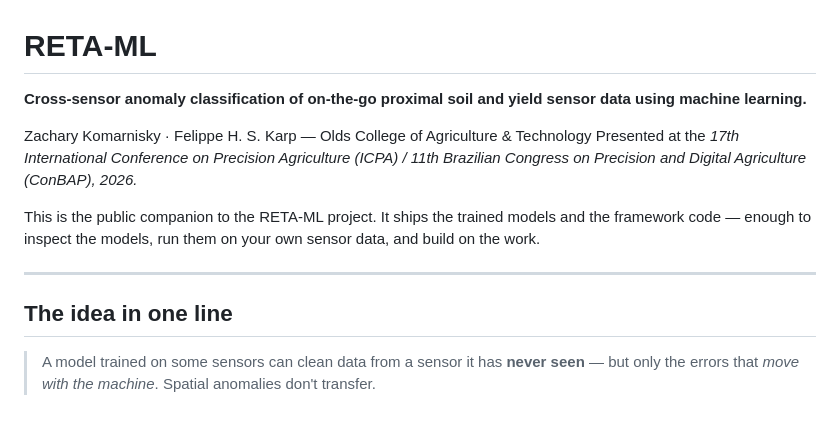
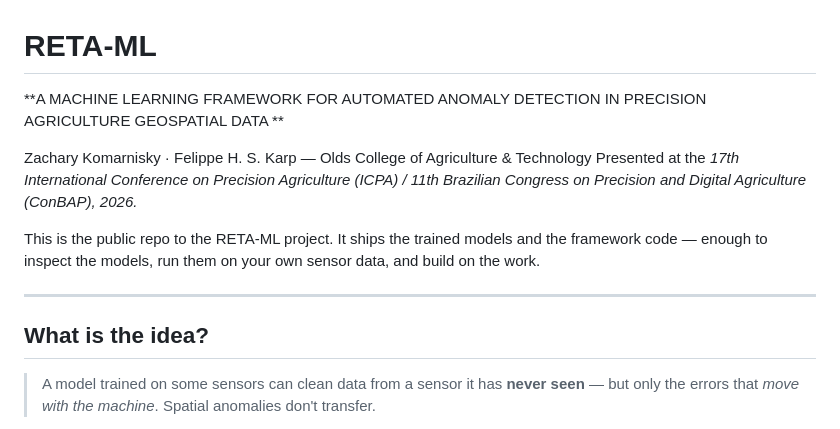
Before and after one commit to Dozer3530/RETA-ML, a Markdown page: README.md, the part around the change. Rendered like a GitHub page.

Commit message:
Revise README for clarity and project focus
Updated project description and section titles in README.md.

```diff
--- a/README.md
+++ b/README.md
@@ -1,19 +1,19 @@
 # RETA-ML
 
-**Cross-sensor anomaly classification of on-the-go proximal soil and yield sensor data
-using machine learning.**
+**A MACHINE LEARNING FRAMEWORK FOR AUTOMATED ANOMALY DETECTION IN PRECISION AGRICULTURE GEOSPATIAL DATA
+**
 
 Zachary Komarnisky · Felippe H. S. Karp — Olds College of Agriculture & Technology
 Presented at the *17th International Conference on Precision Agriculture (ICPA) /
 11th Brazilian Congress on Precision and Digital Agriculture (ConBAP), 2026.*
 
-This is the public companion to the RETA-ML project. It ships the trained models and the
+This is the public repo to the RETA-ML project. It ships the trained models and the
 framework code — enough to inspect the models, run them on your own sensor data, and
 build on the work.
 
 ---
 
-## The idea in one line
+## What is the idea?
 
 > A model trained on some sensors can clean data from a sensor it has **never seen** —
 > but only the errors that *move with the machine*. Spatial anomalies don't transfer.
```
